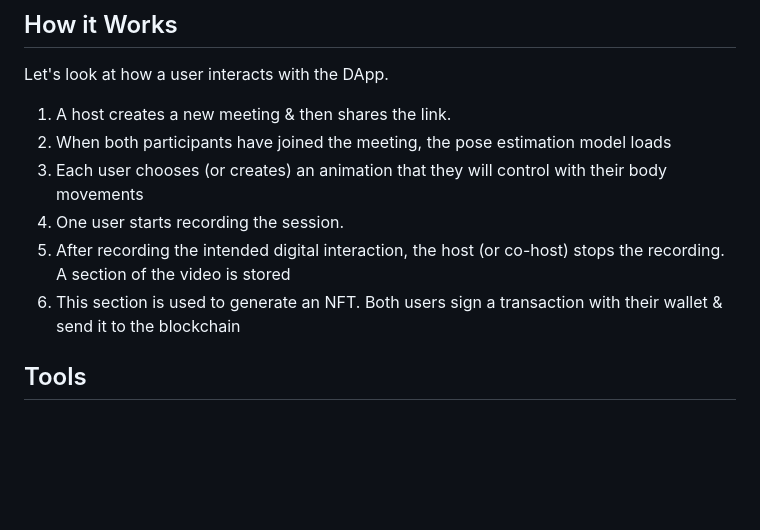
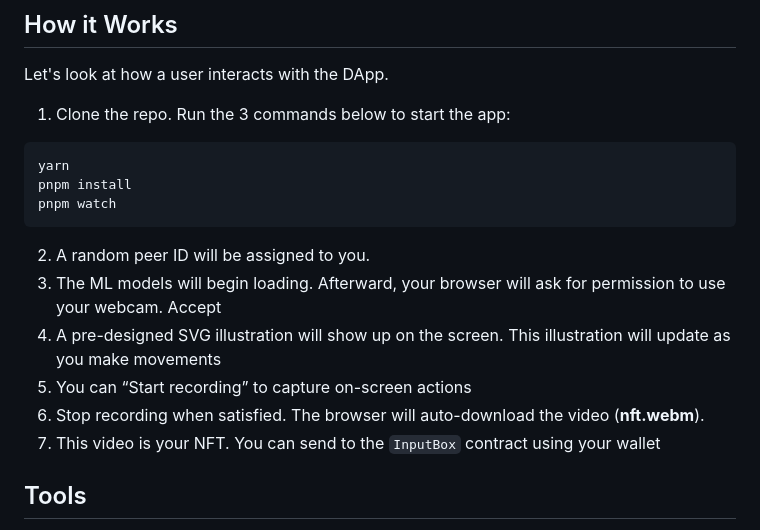
Before and after one commit to Mberic/signature, a Markdown page: README.md, the part around the change. GitHub-like rendering; blank space fills up the shorter version.

Commit message:
how it works

````diff
--- a/README.md
+++ b/README.md
@@ -42,12 +42,18 @@ However, after some research, I realized that using a pose estimation ML model c
 
 Let's look at how a user interacts with the DApp.
 
-1. A host creates a new meeting & then shares the link.
-2. When both participants have joined the meeting, the pose estimation model loads
-3. Each user chooses (or creates) an animation that they will control with their body movements
-4. One user starts recording the session.
-5. After recording the intended digital interaction, the host (or co-host) stops the recording. A section of the video is stored
-6. This section is used to generate an NFT. Both users sign a transaction with their wallet & send it to the blockchain
+1. Clone the repo. Run the 3 commands below to start the app:
+```sh
+yarn
+pnpm install
+pnpm watch
+```
+2. A random peer ID will be assigned to you.
+3. The ML models will begin loading. Afterward, your browser will ask for permission to use your webcam. Accept
+4. A pre-designed SVG illustration will show up on the screen. This illustration will update as you make movements
+5. You can “Start recording” to capture on-screen actions
+6. Stop recording when satisfied. The browser will auto-download the video (**nft.webm**).
+7. This video is your NFT. You can send to the `InputBox` contract using your wallet
 
 ## Tools
 
````
